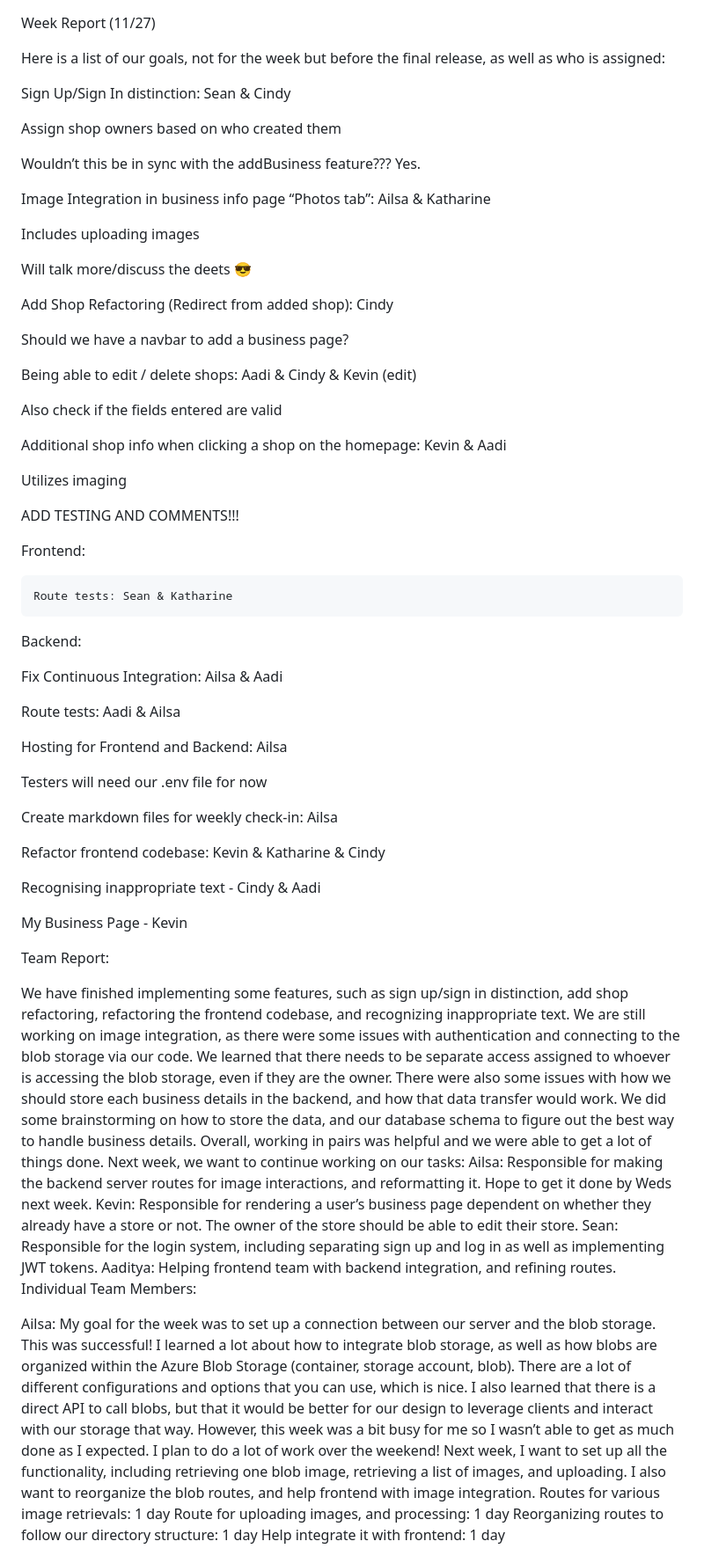
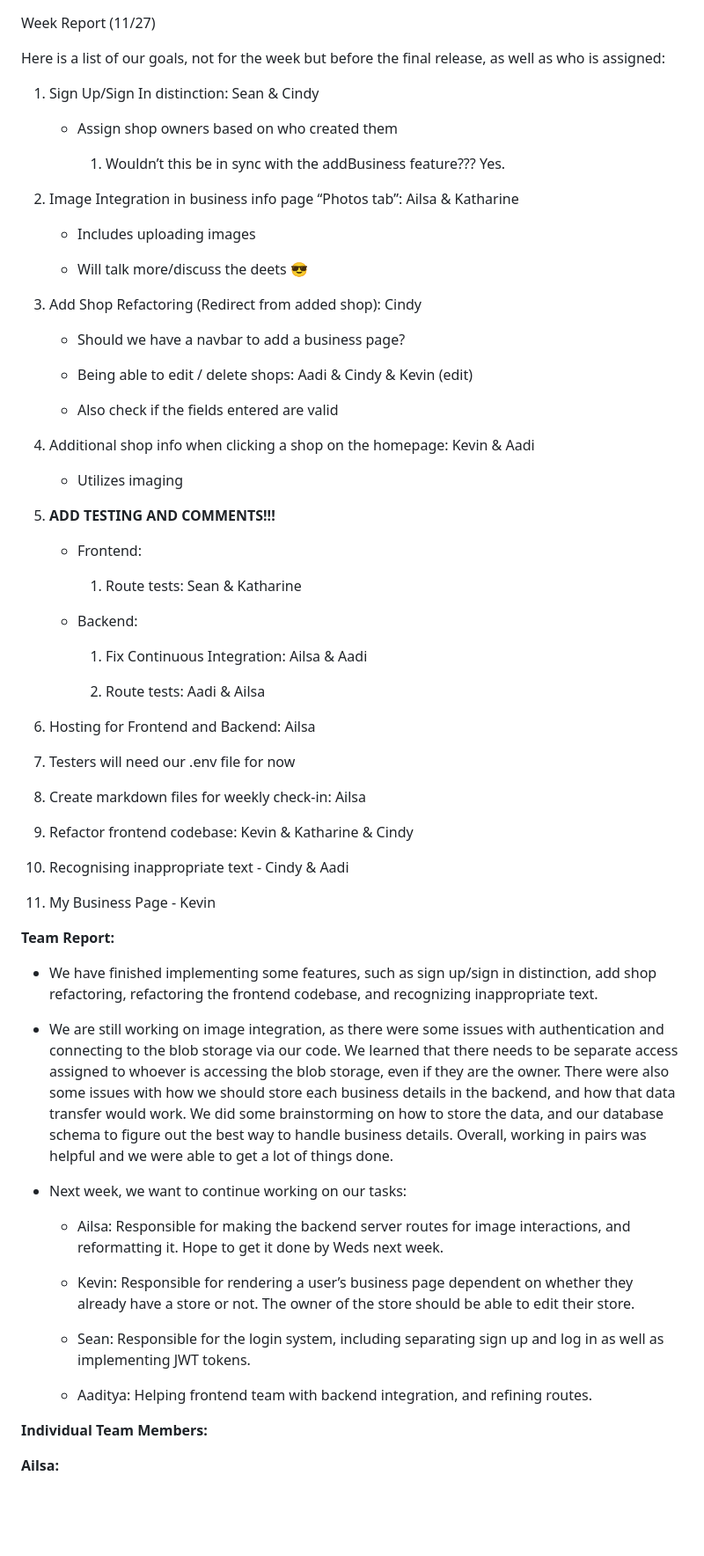
Before and after one commit to aiillssa/Husky-Hustlers, a Markdown page: reports/20241127.md, the part around one of its changes. Shown at 88% size. Rendered like a GitHub page; blank space fills up the shorter version.

```diff
--- a/reports/20241127.md
+++ b/reports/20241127.md
@@ -2,71 +4,71 @@ Week Report (11/27)
 
 Here is a list of our goals, not for the week but before the final release, as well as who is assigned:
 
+1. Sign Up/Sign In distinction: Sean & Cindy
 
-  Sign Up/Sign In distinction: Sean & Cindy
+   - Assign shop owners based on who created them
 
-  Assign shop owners based on who created them
+     1. Wouldn’t this be in sync with the addBusiness feature??? Yes.
 
-  Wouldn’t this be in sync with the addBusiness feature??? Yes.
+2. Image Integration in business info page “Photos tab”: Ailsa & Katharine
 
-  Image Integration in business info page “Photos tab”: Ailsa & Katharine
+   - Includes uploading images
 
-  Includes uploading images
+   - Will talk more/discuss the deets 😎
 
-  Will talk more/discuss the deets 😎
+3. Add Shop Refactoring (Redirect from added shop): Cindy
 
-  Add Shop Refactoring (Redirect from added shop): Cindy
+   - Should we have a navbar to add a business page?
 
-  Should we have a navbar to add a business page?
+   - Being able to edit / delete shops: Aadi & Cindy & Kevin (edit)
 
-  Being able to edit / delete shops: Aadi & Cindy & Kevin (edit)
+   - Also check if the fields entered are valid
 
-  Also check if the fields entered are valid
+4. Additional shop info when clicking a shop on the homepage: Kevin & Aadi
 
-  Additional shop info when clicking a shop on the homepage: Kevin & Aadi
+   - Utilizes imaging
 
-  Utilizes imaging
+5. **ADD TESTING AND COMMENTS!!!**
 
-  ADD TESTING AND COMMENTS!!!
+   - Frontend:
 
-  Frontend:
+     1. Route tests: Sean & Katharine
 
-    Route tests: Sean & Katharine
+   - Backend:
 
-  Backend:
+     1. Fix Continuous Integration: Ailsa & Aadi
 
-  Fix Continuous Integration: Ailsa & Aadi
+     2. Route tests: Aadi & Ailsa
 
-  Route tests: Aadi & Ailsa
+6. Hosting for Frontend and Backend: Ailsa
 
-  Hosting for Frontend and Backend: Ailsa
+7. Testers will need our .env file for now
 
-  Testers will need our .env file for now
+8. Create markdown files for weekly check-in: Ailsa
 
-  Create markdown files for weekly check-in: Ailsa
+9. Refactor frontend codebase: Kevin & Katharine & Cindy
 
-  Refactor frontend codebase: Kevin & Katharine & Cindy
+10. Recognising inappropriate text - Cindy & Aadi
 
-  Recognising inappropriate text - Cindy & Aadi
+11. My Business Page - Kevin
 
-  My Business Page - Kevin
+**Team Report:**
 
-Team Report:
+- We have finished implementing some features, such as sign up/sign in distinction, add shop refactoring, refactoring the frontend codebase, and recognizing inappropriate text.
 
-We have finished implementing some features, such as sign up/sign in distinction, add shop refactoring, refactoring the frontend codebase, and recognizing inappropriate text.
-We are still working on image integration, as there were some issues with authentication and connecting to the blob storage via our code. We learned that there needs to be separate access assigned to whoever is accessing the blob storage, even if they are the owner. There were also some issues with how we should store each business details in the backend, and how that data transfer would work. We did some brainstorming on how to store the data, and our database schema to figure out the best way to handle business details. Overall, working in pairs was helpful and we were able to get a lot of things done.
-Next week, we want to continue working on our tasks:
-Ailsa: Responsible for making the backend server routes for image interactions, and reformatting it. Hope to get it done by Weds next week.
-Kevin: Responsible for rendering a user’s business page dependent on whether they already have a store or not. The owner of the store should be able to edit their store.
-Sean: Responsible for the login system, including separating sign up and log in as well as implementing JWT tokens.
-Aaditya: Helping frontend team with backend integration, and refining routes.
-Individual Team Members:
+- We are still working on image integration, as there were some issues with authentication and connecting to the blob storage via our code. We learned that there needs to be separate access assigned to whoever is accessing the blob storage, even if they are the owner. There were also some issues with how we should store each business details in the backend, and how that data transfer would work. We did some brainstorming on how to store the data, and our database schema to figure out the best way to handle business details. Overall, working in pairs was helpful and we were able to get a lot of things done.
 
-Ailsa:
-My goal for the week was to set up a connection between our server and the blob storage.
-This was successful! I learned a lot about how to integrate blob storage, as well as how blobs are organized within the Azure Blob Storage (container, storage account, blob). There are a lot of different configurations and options that you can use, which is nice. I also learned that there is a direct API to call blobs, but that it would be better for our design to leverage clients and interact with our storage that way. However, this week was a bit busy for me so I wasn’t able to get as much done as I expected. I plan to do a lot of work over the weekend!
-Next week, I want to set up all the functionality, including retrieving one blob image, retrieving a list of images, and uploading. I also want to reorganize the blob routes, and help frontend with image integration.
-Routes for various image retrievals: 1 day
-Route for uploading images, and processing: 1 day
-Reorganizing routes to follow our directory structure: 1 day
-Help integrate it with frontend: 1 day
+- Next week, we want to continue working on our tasks:
+
+  - Ailsa: Responsible for making the backend server routes for image interactions, and reformatting it. Hope to get it done by Weds next week.
+
+  - Kevin: Responsible for rendering a user’s business page dependent on whether they already have a store or not. The owner of the store should be able to edit their store.
+
+  - Sean: Responsible for the login system, including separating sign up and log in as well as implementing JWT tokens.
+
+  - Aaditya: Helping frontend team with backend integration, and refining routes.
+
+**Individual Team Members:**
+
+**Ailsa:**
+
```
Also changed, not shown: other parts of reports/20241127.md (+46 -16 lines).
